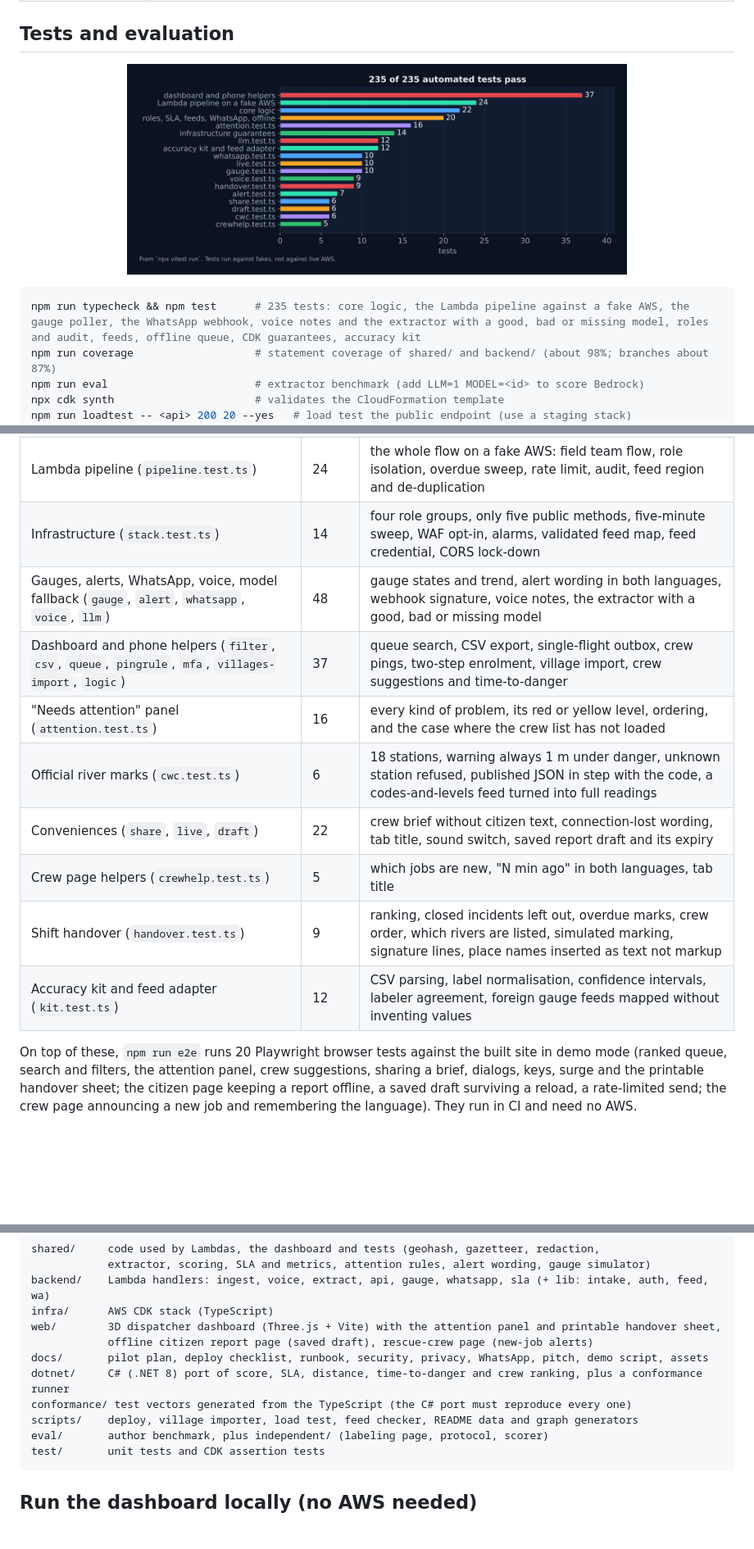
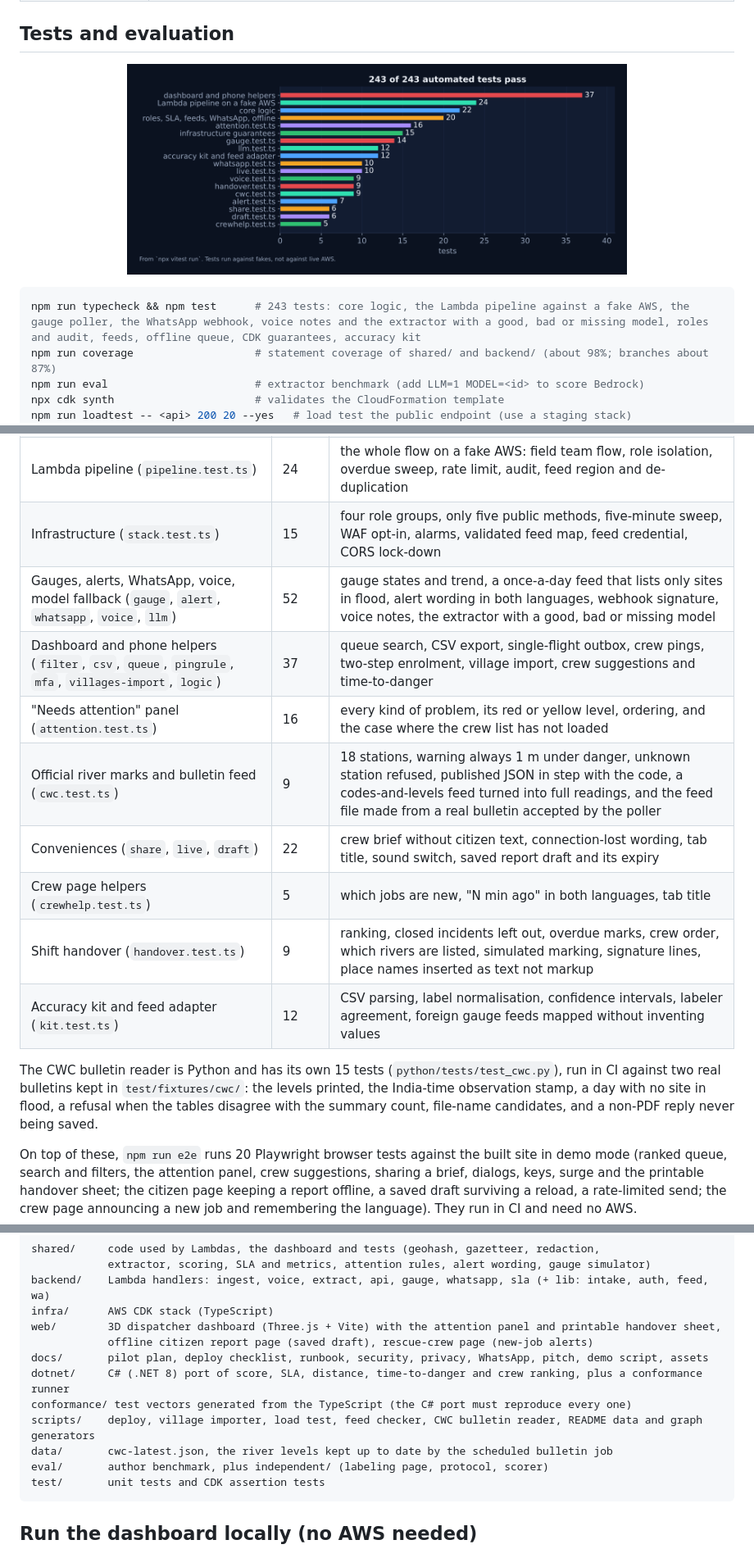
Before and after one commit to abhishek5228/BaadhMitra-Bihar, a Markdown page: README.md, 3 parts joined by grey strips. Shown at 82% size. GitHub-like rendering; pictures changed too: docs/assets/g-tests.png; blank space fills up the shorter version.

Commit message:
Document the CWC bulletin feed; update test counts

````diff
--- a/README.md
+++ b/README.md
@@ -269,6 +269,6 @@ flowchart LR
 
 ```bash
-npm run typecheck && npm test      # 235 tests: core logic, the Lambda pipeline against a fake AWS, the gauge poller, the WhatsApp webhook, voice notes and the extractor with a good, bad or missing model, roles and audit, feeds, offline queue, CDK guarantees, accuracy kit
+npm run typecheck && npm test      # 243 tests: core logic, the Lambda pipeline against a fake AWS, the gauge poller, the WhatsApp webhook, voice notes and the extractor with a good, bad or missing model, roles and audit, feeds, offline queue, CDK guarantees, accuracy kit
 npm run coverage                   # statement coverage of shared/ and backend/ (about 98%; branches about 87%)
 npm run eval                       # extractor benchmark (add LLM=1 MODEL=<id> to score Bedrock)
 npx cdk synth                      # validates the CloudFormation template
@@ -283,15 +283,17 @@ npm run docs:data && npm run docs:graphs # regenerate the numbers and graphs in
 | Core logic (`shared.test.ts`) | 22 | extraction, redaction, scoring, merging, geohash |
 | Roles, SLA, feeds, WhatsApp, offline (`gov.test.ts`) | 20 | dialect words, dismissal, village lookup, signatures, offline queue, overdue and metrics maths |
 | Lambda pipeline (`pipeline.test.ts`) | 24 | the whole flow on a fake AWS: field team flow, role isolation, overdue sweep, rate limit, audit, feed region and de-duplication |
-| Infrastructure (`stack.test.ts`) | 14 | four role groups, only five public methods, five-minute sweep, WAF opt-in, alarms, validated feed map, feed credential, CORS lock-down |
-| Gauges, alerts, WhatsApp, voice, model fallback (`gauge`, `alert`, `whatsapp`, `voice`, `llm`) | 48 | gauge states and trend, alert wording in both languages, webhook signature, voice notes, the extractor with a good, bad or missing model |
+| Infrastructure (`stack.test.ts`) | 15 | four role groups, only five public methods, five-minute sweep, WAF opt-in, alarms, validated feed map, feed credential, CORS lock-down |
+| Gauges, alerts, WhatsApp, voice, model fallback (`gauge`, `alert`, `whatsapp`, `voice`, `llm`) | 52 | gauge states and trend, a once-a-day feed that lists only sites in flood, alert wording in both languages, webhook signature, voice notes, the extractor with a good, bad or missing model |
 | Dashboard and phone helpers (`filter`, `csv`, `queue`, `pingrule`, `mfa`, `villages-import`, `logic`) | 37 | queue search, CSV export, single-flight outbox, crew pings, two-step enrolment, village import, crew suggestions and time-to-danger |
 | "Needs attention" panel (`attention.test.ts`) | 16 | every kind of problem, its red or yellow level, ordering, and the case where the crew list has not loaded |
-| Official river marks (`cwc.test.ts`) | 6 | 18 stations, warning always 1 m under danger, unknown station refused, published JSON in step with the code, a codes-and-levels feed turned into full readings |
+| Official river marks and bulletin feed (`cwc.test.ts`) | 9 | 18 stations, warning always 1 m under danger, unknown station refused, published JSON in step with the code, a codes-and-levels feed turned into full readings, and the feed file made from a real bulletin accepted by the poller |
 | Conveniences (`share`, `live`, `draft`) | 22 | crew brief without citizen text, connection-lost wording, tab title, sound switch, saved report draft and its expiry |
 | Crew page helpers (`crewhelp.test.ts`) | 5 | which jobs are new, "N min ago" in both languages, tab title |
 | Shift handover (`handover.test.ts`) | 9 | ranking, closed incidents left out, overdue marks, crew order, which rivers are listed, simulated marking, signature lines, place names inserted as text not markup |
 | Accuracy kit and feed adapter (`kit.test.ts`) | 12 | CSV parsing, label normalisation, confidence intervals, labeler agreement, foreign gauge feeds mapped without inventing values |
+
+The CWC bulletin reader is Python and has its own 15 tests (`python/tests/test_cwc.py`), run in CI against two real bulletins kept in `test/fixtures/cwc/`: the levels printed, the India-time observation stamp, a day with no site in flood, a refusal when the tables disagree with the summary count, file-name candidates, and a non-PDF reply never being saved.
 
 On top of these, `npm run e2e` runs 20 Playwright browser tests against the built site in demo mode (ranked queue, search and filters, the attention panel, crew suggestions, sharing a brief, dialogs, keys, surge and the printable handover sheet; the citizen page keeping a report offline, a saved draft surviving a reload, a rate-limited send; the crew page announcing a new job and remembering the language). They run in CI and need no AWS.
 
@@ -342,7 +345,8 @@ web/        3D dispatcher dashboard (Three.js + Vite) with the attention panel a
 docs/       pilot plan, deploy checklist, runbook, security, privacy, WhatsApp, pitch, demo script, assets
 dotnet/     C# (.NET 8) port of score, SLA, distance, time-to-danger and crew ranking, plus a conformance runner
 conformance/ test vectors generated from the TypeScript (the C# port must reproduce every one)
-scripts/    deploy, village importer, load test, feed checker, README data and graph generators
+scripts/    deploy, village importer, load test, feed checker, CWC bulletin reader, README data and graph generators
+data/       cwc-latest.json, the river levels kept up to date by the scheduled bulletin job
 eval/       author benchmark, plus independent/ (labeling page, protocol, scorer)
 test/       unit tests and CDK assertion tests
 ```
````
Also changed, not shown: other parts of README.md (+5 -4 lines), docs/CWC-FEED.md (added, +44 -0 lines), 1 other file.
